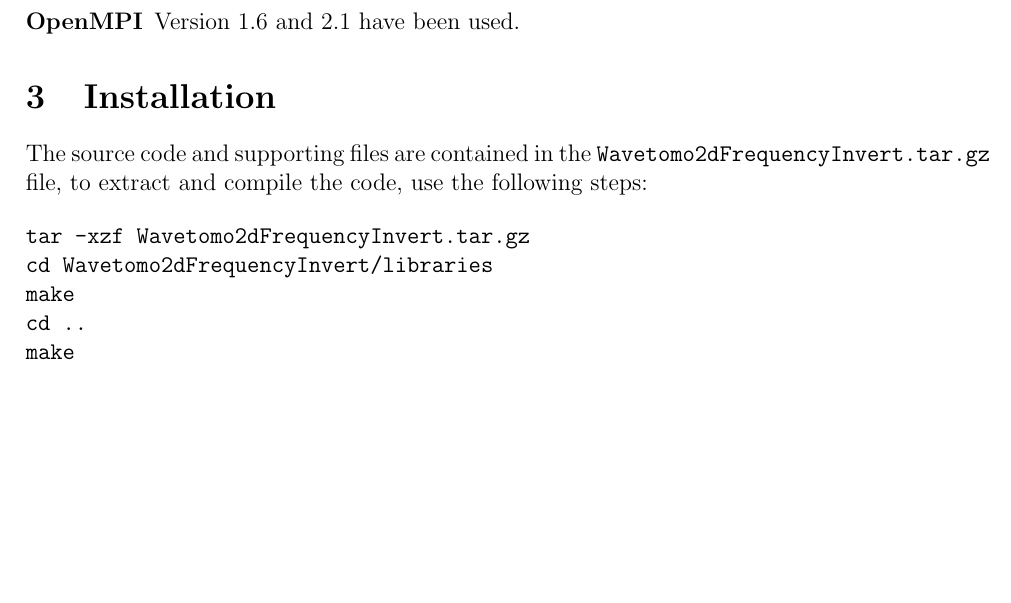
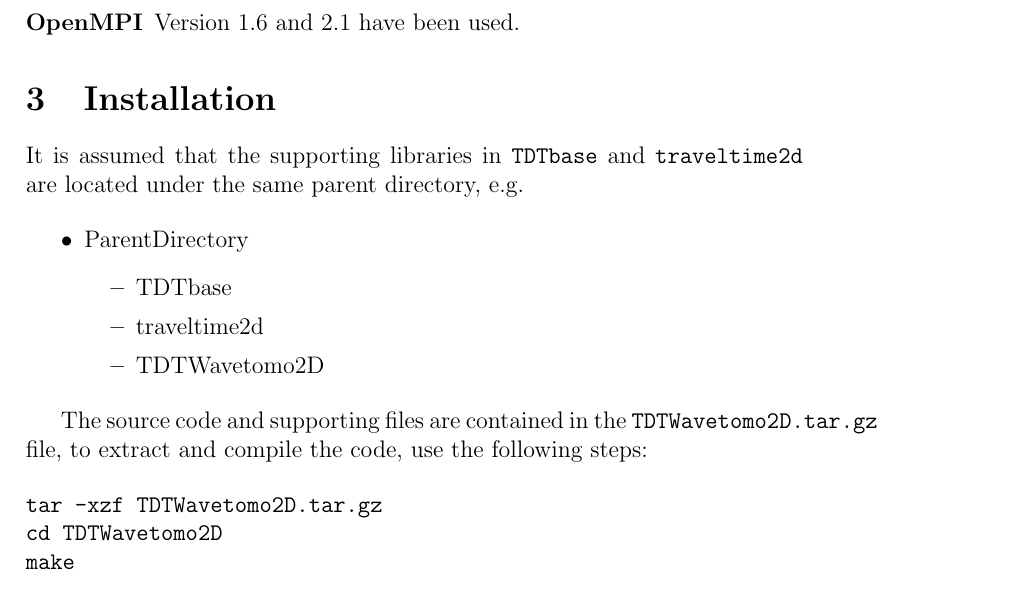
Before and after one commit to rhyshawkins/TDTWavetomo2D, a LaTeX document (documentation/manual.tex): part of page 3 of 19 before the commit and part of page 3 of 20 after it, cut so that both start at the same text, the shorter picture padded with empty space. Compiled offline with pdfLaTeX.

Commit message:
Changes to manual for move to TDTbase/traveltime2d paths

```diff
--- a/documentation/manual.tex
+++ b/documentation/manual.tex
@@ -59,14 +59,24 @@
 
 \section{Installation}
 
-The source code and supporting files are contained in the {\tt Wavetomo2dFrequencyInvert.tar.gz}
+It is assumed that the supporting libraries in {\tt TDTbase} and {\tt traveltime2d} are
+located under the same parent directory, e.g.
+
+\begin{itemize}
+\item ParentDirectory
+  \begin{itemize}
+  \item TDTbase
+  \item traveltime2d
+  \item TDTWavetomo2D
+  \end{itemize}
+\end{itemize}
+
+The source code and supporting files are contained in the {\tt TDTWavetomo2D.tar.gz}
 file, to extract and compile the code, use the following steps:
 
 \begin{verbatim}
-tar -xzf Wavetomo2dFrequencyInvert.tar.gz
-cd Wavetomo2dFrequencyInvert/libraries
-make
-cd ..
+tar -xzf TDTWavetomo2D.tar.gz
+cd TDTWavetomo2D
 make
 \end{verbatim}
 
```
Also changed, not shown: documentation/manual.tex (2 more changed lines).
